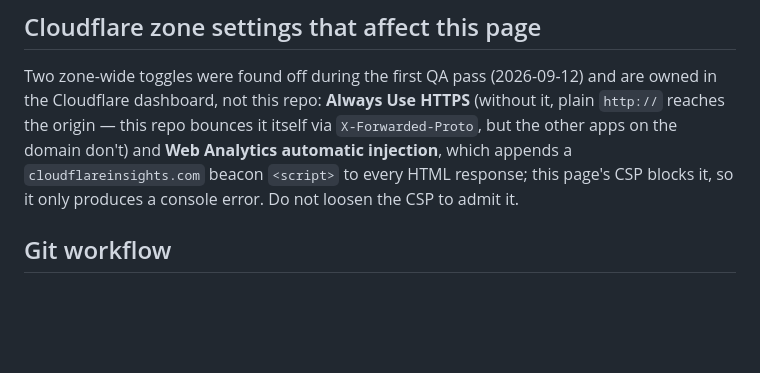
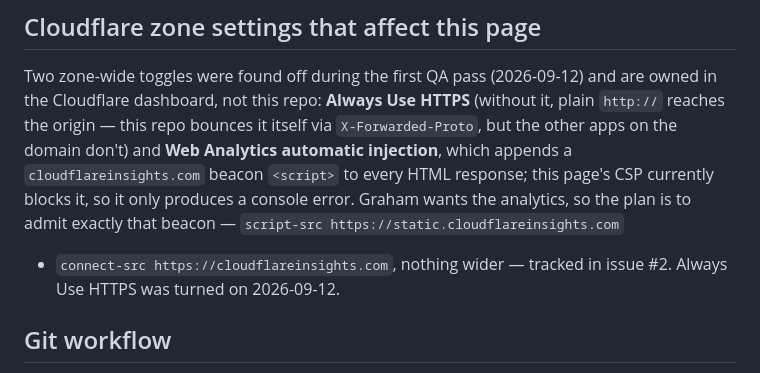
Before and after one commit to Graham-Williams/graham-williams.com, a Markdown page: CLAUDE.md, the part around the change. GitHub-like rendering; blank space fills up the shorter version.

Commit message:
docs: the beacon is wanted — point at issue #2 instead of forbidding it
Co-Authored-By: Claude Fable 5.1 <noreply@anthropic.com>

```diff
--- a/CLAUDE.md
+++ b/CLAUDE.md
@@ -83,8 +83,11 @@ are owned in the Cloudflare dashboard, not this repo: **Always Use HTTPS**
 (without it, plain `http://` reaches the origin — this repo bounces it itself
 via `X-Forwarded-Proto`, but the other apps on the domain don't) and **Web
 Analytics automatic injection**, which appends a `cloudflareinsights.com`
-beacon `<script>` to every HTML response; this page's CSP blocks it, so it only
-produces a console error. Do not loosen the CSP to admit it.
+beacon `<script>` to every HTML response; this page's CSP currently blocks it,
+so it only produces a console error. Graham wants the analytics, so the plan
+is to admit exactly that beacon — `script-src https://static.cloudflareinsights.com`
++ `connect-src https://cloudflareinsights.com`, nothing wider — tracked in
+issue #2. Always Use HTTPS was turned on 2026-09-12.
 
 ## Git workflow
 
```
